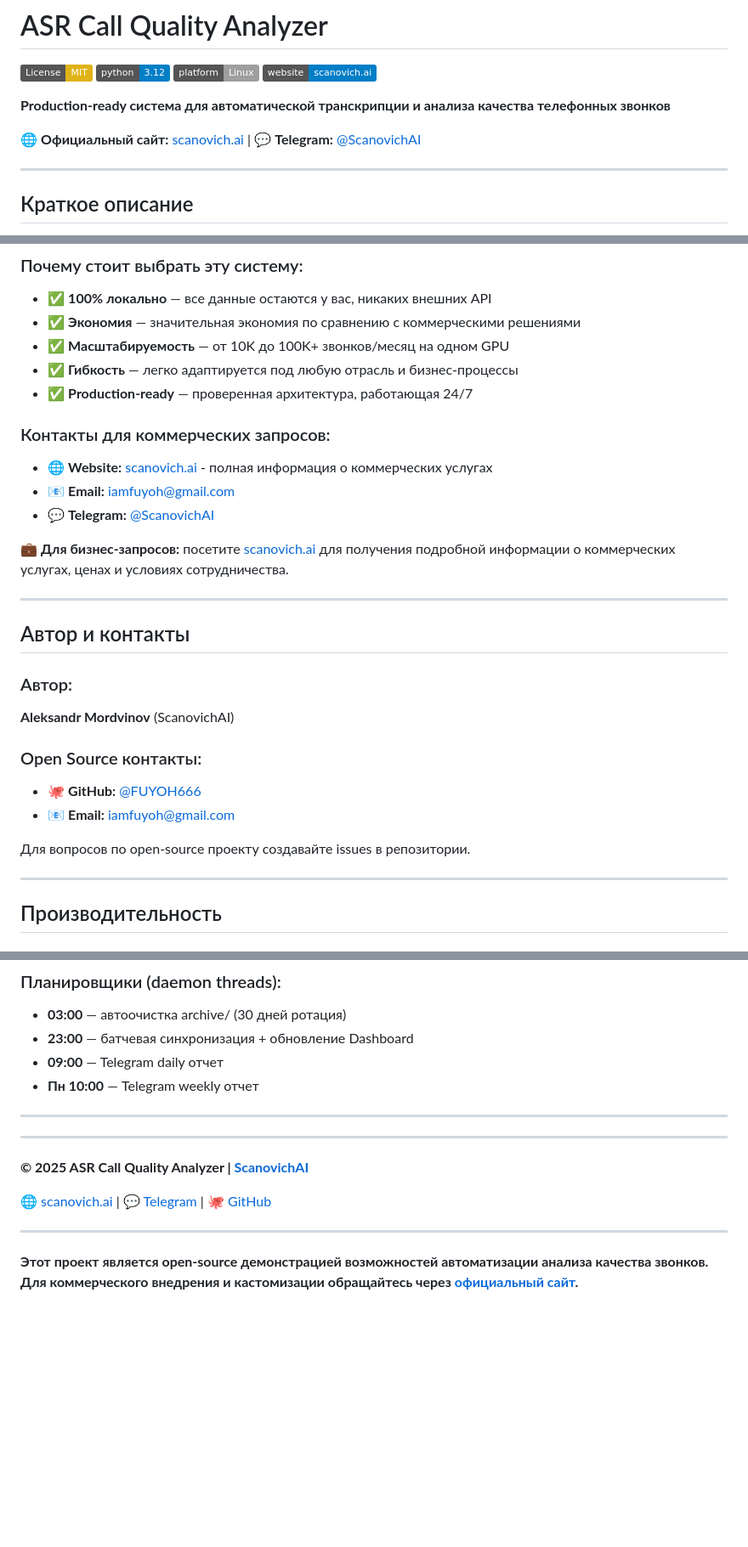
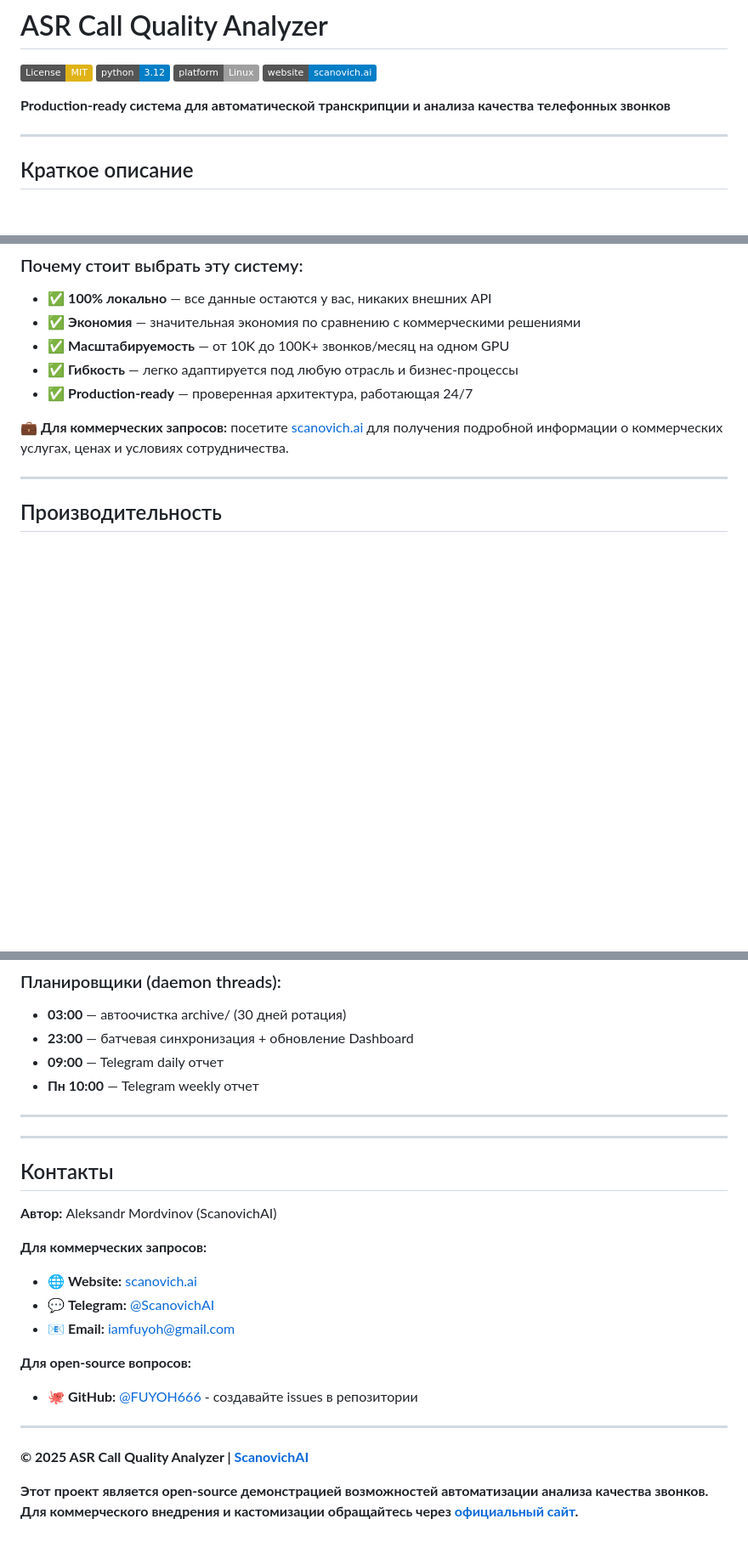
Before and after one commit to FUYOH666/Scanovich.ai-audio-call, a Markdown page: README.md, 3 parts joined by grey strips. Shown at 85% size. GitHub-like rendering; badges without logos; blank space fills up the shorter version.

Commit message:
refactor: Оптимизация структуры контактов - удаление дублирования

```diff
--- a/README.md
+++ b/README.md
@@ -6,8 +6,6 @@
 [![Website](https://img.shields.io/badge/website-scanovich.ai-blue)](https://scanovich.ai)
 
 **Production-ready система для автоматической транскрипции и анализа качества телефонных звонков**
-
-🌐 **Официальный сайт:** [scanovich.ai](https://scanovich.ai) | 💬 **Telegram:** [@ScanovichAI](https://t.me/ScanovichAI)
 
 ---
 
@@ -304,26 +302,7 @@ cp branches.example.yaml branches.yaml
 - ✅ **Гибкость** — легко адаптируется под любую отрасль и бизнес-процессы
 - ✅ **Production-ready** — проверенная архитектура, работающая 24/7
 
-### Контакты для коммерческих запросов:
-
-- 🌐 **Website:** [scanovich.ai](https://scanovich.ai) - полная информация о коммерческих услугах
-- 📧 **Email:** iamfuyoh@gmail.com
-- 💬 **Telegram:** [@ScanovichAI](https://t.me/ScanovichAI)
-
-**💼 Для бизнес-запросов:** посетите [scanovich.ai](https://scanovich.ai) для получения подробной информации о коммерческих услугах, ценах и условиях сотрудничества.
-
----
-
-## Автор и контакты
-
-### Автор:
-**Aleksandr Mordvinov** (ScanovichAI)
-
-### Open Source контакты:
-- 🐙 **GitHub:** [@FUYOH666](https://github.com/FUYOH666)
-- 📧 **Email:** iamfuyoh@gmail.com
-
-Для вопросов по open-source проекту создавайте issues в репозитории.
+**💼 Для коммерческих запросов:** посетите [scanovich.ai](https://scanovich.ai) для получения подробной информации о коммерческих услугах, ценах и условиях сотрудничества.
 
 ---
 
@@ -455,10 +434,20 @@ uv run pytest tests/ --cov=src --cov-report=html
 
 ---
 
-**© 2025 ASR Call Quality Analyzer | [ScanovichAI](https://scanovich.ai)**
+## Контакты
 
-🌐 [scanovich.ai](https://scanovich.ai) | 💬 [Telegram](https://t.me/ScanovichAI) | 🐙 [GitHub](https://github.com/FUYOH666/Scanovich.ai-audio-call)
+**Автор:** Aleksandr Mordvinov (ScanovichAI)
+
+**Для коммерческих запросов:**
+- 🌐 **Website:** [scanovich.ai](https://scanovich.ai)
+- 💬 **Telegram:** [@ScanovichAI](https://t.me/ScanovichAI)
+- 📧 **Email:** iamfuyoh@gmail.com
+
+**Для open-source вопросов:**
+- 🐙 **GitHub:** [@FUYOH666](https://github.com/FUYOH666) - создавайте issues в репозитории
 
 ---
 
+**© 2025 ASR Call Quality Analyzer | [ScanovichAI](https://scanovich.ai)**
+
 **Этот проект является open-source демонстрацией возможностей автоматизации анализа качества звонков. Для коммерческого внедрения и кастомизации обращайтесь через [официальный сайт](https://scanovich.ai).**
```
